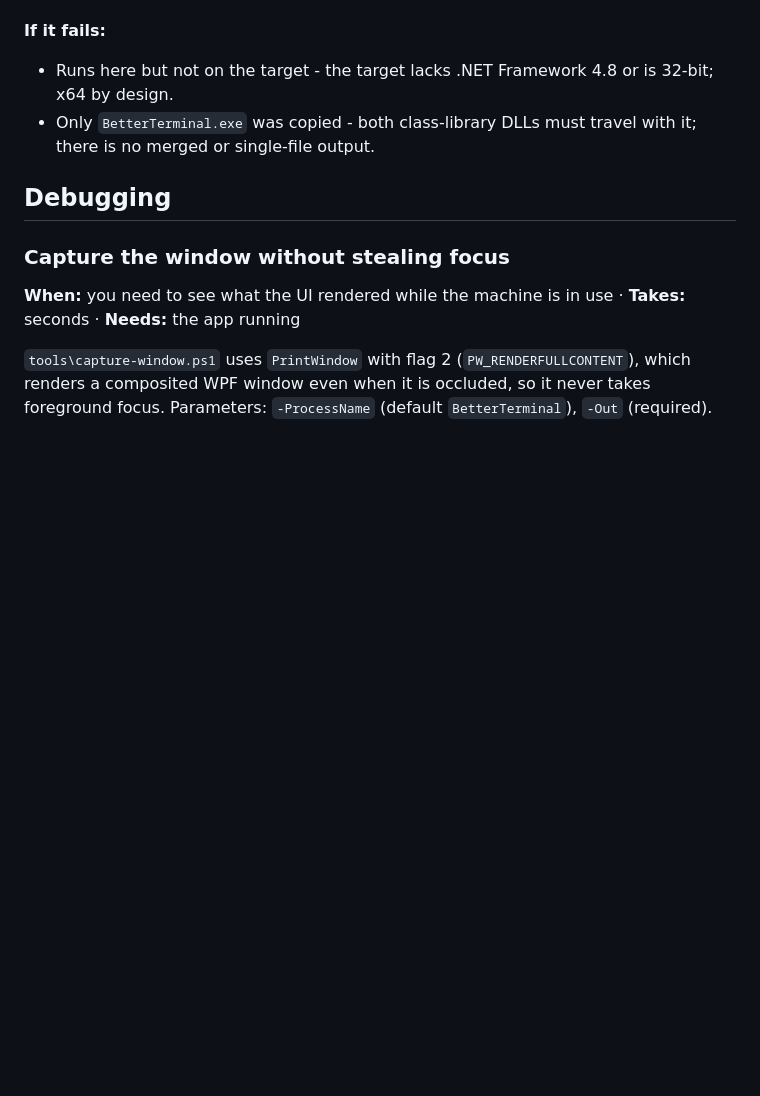
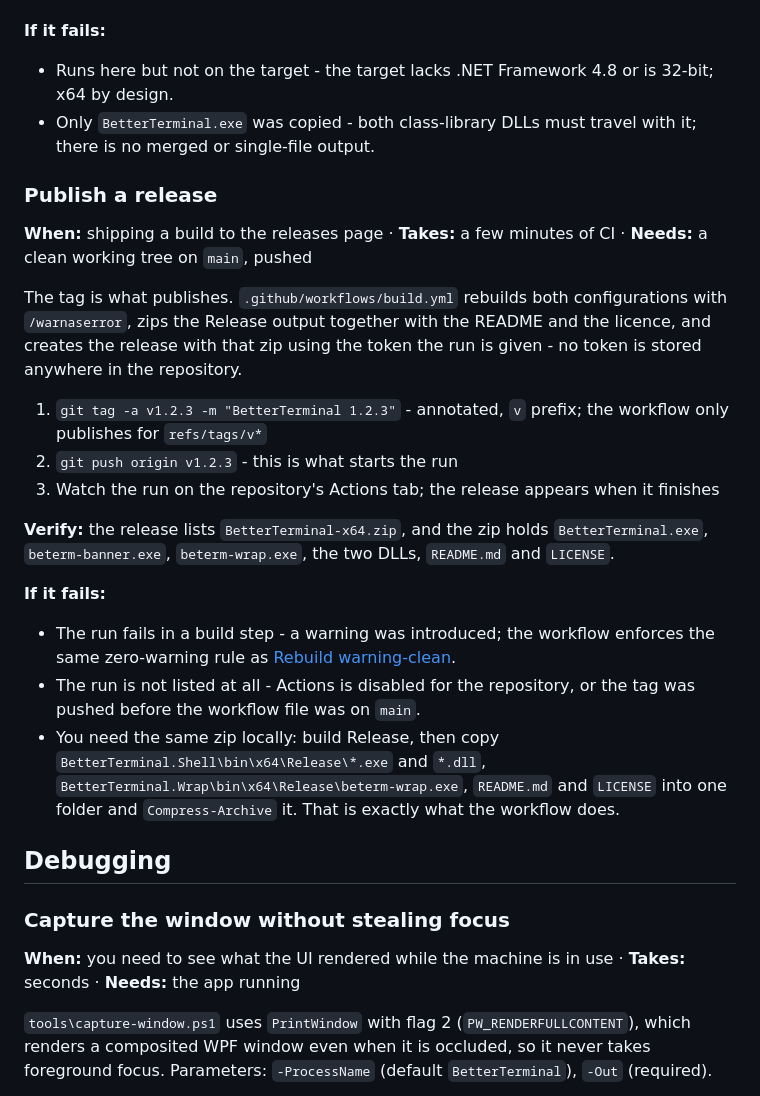
Before and after one commit to TruXe/BetterTerminal, a Markdown page: WORKFLOWS.md, the part around the change. Drawn GitHub-style; blank space fills up the shorter version.

Commit message:
docs: record that the repository is published and how a release is cut
Co-Authored-By: Claude Opus 5 <noreply@anthropic.com>
Claude-Session: https://claude.ai/code/session_018EWB7rbg91Jxcg9Q7FdVVU

```diff
--- a/WORKFLOWS.md
+++ b/WORKFLOWS.md
@@ -238,6 +238,27 @@ There is **no installer, no code signing and no publish step yet**. A release is
 - Runs here but not on the target - the target lacks .NET Framework 4.8 or is 32-bit; x64 by design.
 - Only `BetterTerminal.exe` was copied - both class-library DLLs must travel with it; there is no merged or single-file output.
 
+### Publish a release
+
+**When:** shipping a build to the releases page · **Takes:** a few minutes of CI · **Needs:** a clean working tree on `main`, pushed
+
+The tag is what publishes. `.github/workflows/build.yml` rebuilds both configurations with
+`/warnaserror`, zips the Release output together with the README and the licence, and creates the
+release with that zip using the token the run is given - no token is stored anywhere in the
+repository.
+
+1. `git tag -a v1.2.3 -m "BetterTerminal 1.2.3"` - annotated, `v` prefix; the workflow only publishes for `refs/tags/v*`
+2. `git push origin v1.2.3` - this is what starts the run
+3. Watch the run on the repository's Actions tab; the release appears when it finishes
+
+**Verify:** the release lists `BetterTerminal-x64.zip`, and the zip holds `BetterTerminal.exe`,
+`beterm-banner.exe`, `beterm-wrap.exe`, the two DLLs, `README.md` and `LICENSE`.
+
+**If it fails:**
+- The run fails in a build step - a warning was introduced; the workflow enforces the same zero-warning rule as [Rebuild warning-clean](#testing).
+- The run is not listed at all - Actions is disabled for the repository, or the tag was pushed before the workflow file was on `main`.
+- You need the same zip locally: build Release, then copy `BetterTerminal.Shell\bin\x64\Release\*.exe` and `*.dll`, `BetterTerminal.Wrap\bin\x64\Release\beterm-wrap.exe`, `README.md` and `LICENSE` into one folder and `Compress-Archive` it. That is exactly what the workflow does.
+
 ## Debugging
 
 ### Capture the window without stealing focus
```
Also changed, not shown: MEMORY.md (+7 -4 lines), RULES.md (+4 -2 lines).
